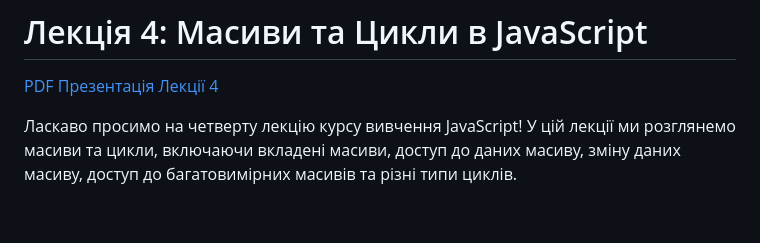
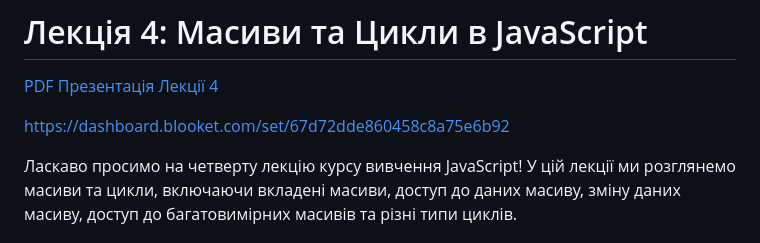
Before and after one commit to oldens/javascript-learning-course, a Markdown page: lectures/lesson4-Arrays-Loops/lecture4-Arrays-Loops.md, the part around the change. Rendered like a GitHub page; blank space fills up the shorter version.

```diff
--- a/lectures/lesson4-Arrays-Loops/lecture4-Arrays-Loops.md
+++ b/lectures/lesson4-Arrays-Loops/lecture4-Arrays-Loops.md
@@ -1,6 +1,8 @@
 # Лекція 4: Масиви та Цикли в JavaScript
 
 [PDF Презентація Лекції 4](./lecture4-Arrays-Loops.pdf)
+
+https://dashboard.blooket.com/set/67d72dde860458c8a75e6b92
 
 Ласкаво просимо на четверту лекцію курсу вивчення JavaScript! У цій лекції ми розглянемо масиви та цикли, включаючи вкладені масиви, доступ до даних масиву, зміну даних масиву, доступ до багатовимірних масивів та різні типи циклів.
 
```
